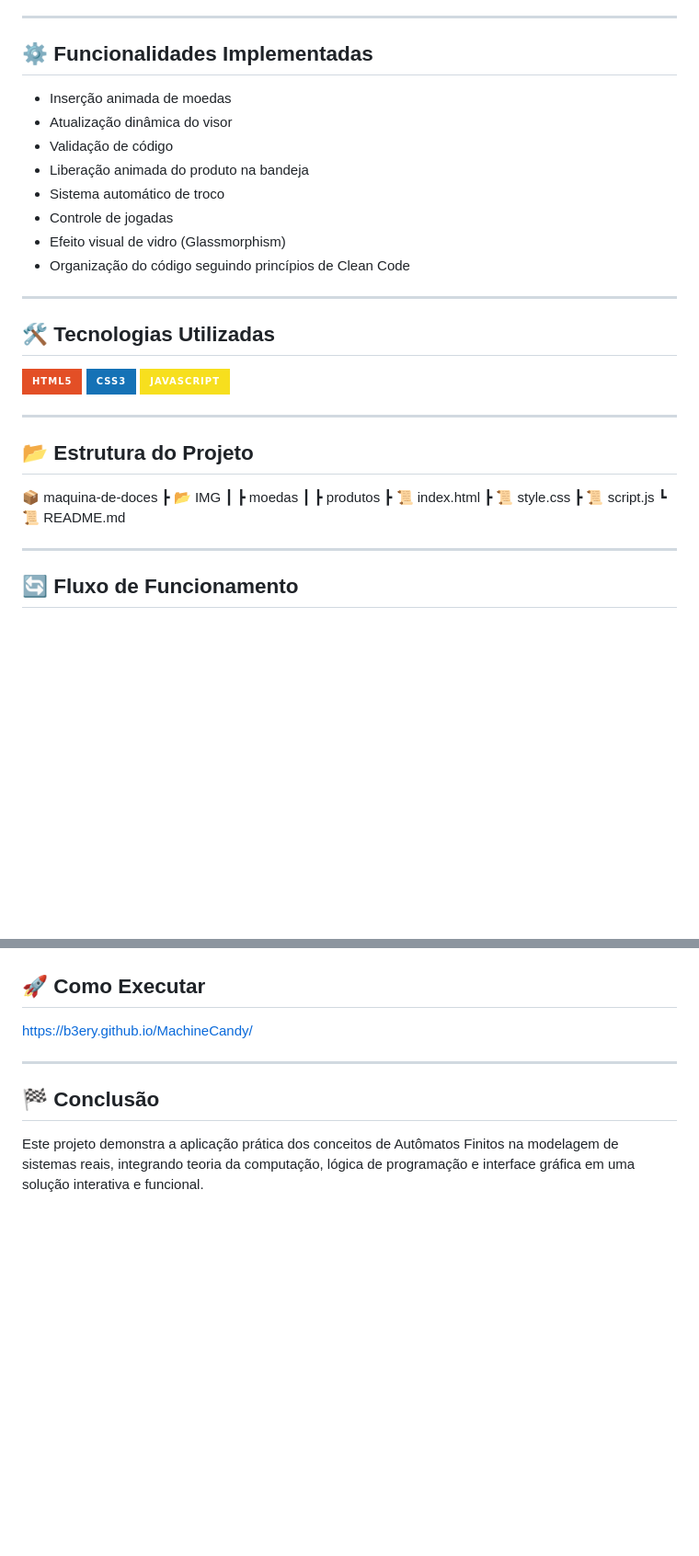
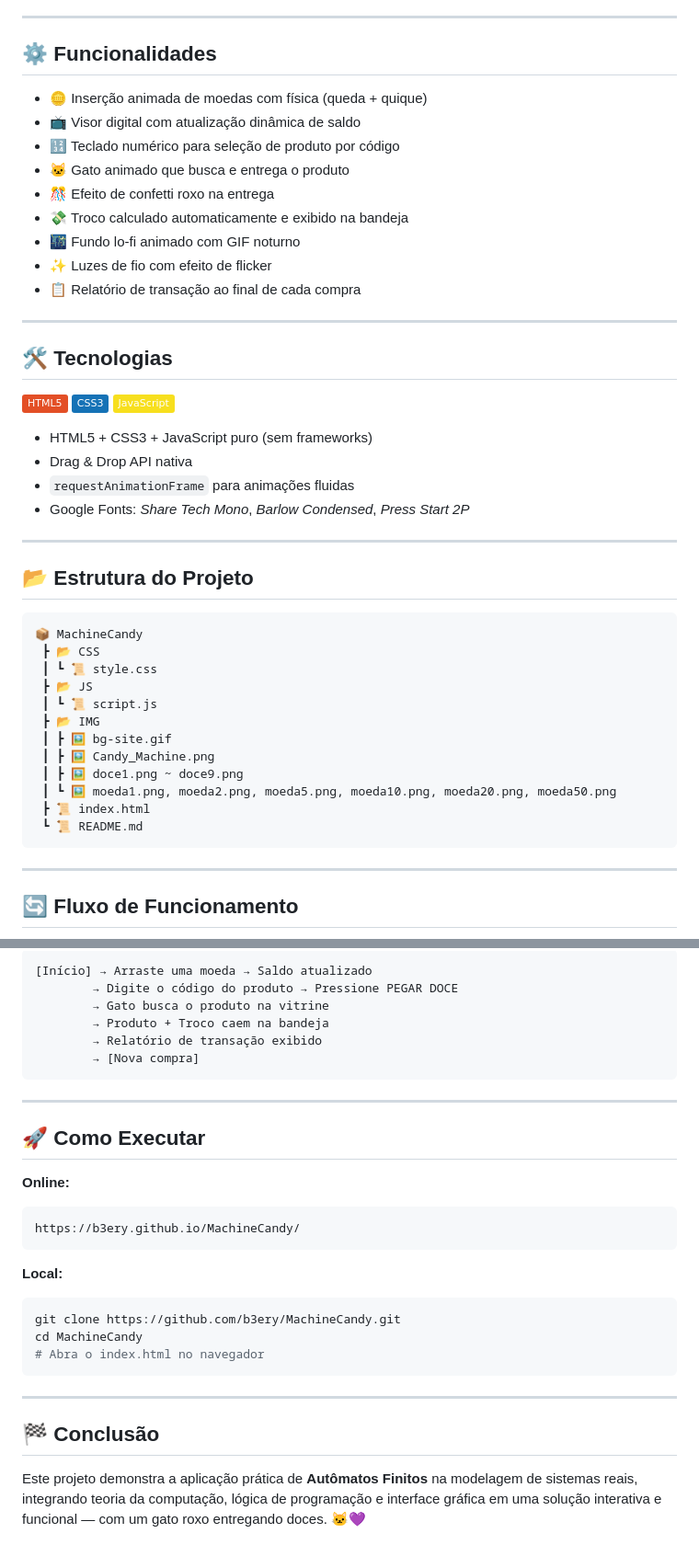
Before and after one commit to b3ery/MachineCandy, a Markdown page: README.md, 2 parts joined by grey strips. Shown at 92% size. GitHub-like rendering; badges without logos; blank space fills up the shorter version.

````diff
--- a/README.md
+++ b/README.md
@@ -68,35 +75,49 @@ Caso o saldo seja superior ao valor do produto, o sistema calcula e devolve o tr
 
 ---
 
-## ⚙️ Funcionalidades Implementadas
+## ⚙️ Funcionalidades
 
-- Inserção animada de moedas
-- Atualização dinâmica do visor
-- Validação de código
-- Liberação animada do produto na bandeja
-- Sistema automático de troco
-- Controle de jogadas
-- Efeito visual de vidro (Glassmorphism)
-- Organização do código seguindo princípios de Clean Code
+- 🪙 Inserção animada de moedas com física (queda + quique)
+- 📺 Visor digital com atualização dinâmica de saldo
+- 🔢 Teclado numérico para seleção de produto por código
+- 🐱 Gato animado que busca e entrega o produto
+- 🎊 Efeito de confetti roxo na entrega
+- 💸 Troco calculado automaticamente e exibido na bandeja
+- 🌃 Fundo lo-fi animado com GIF noturno
+- ✨ Luzes de fio com efeito de flicker
+- 📋 Relatório de transação ao final de cada compra
 
 ---
 
-## 🛠 Tecnologias Utilizadas
+## 🛠 Tecnologias
 
-<p> <img src="https://img.shields.io/badge/HTML5-E34F26?style=for-the-badge&logo=html5&logoColor=white"/> <img src="https://img.shields.io/badge/CSS3-1572B6?style=for-the-badge&logo=css3&logoColor=white"/> <img src="https://img.shields.io/badge/JavaScript-F7DF1E?style=for-the-badge&logo=javascript&logoColor=black"/> </p>
+![HTML5](https://img.shields.io/badge/HTML5-E34F26?style=flat&logo=html5&logoColor=white)
+![CSS3](https://img.shields.io/badge/CSS3-1572B6?style=flat&logo=css3&logoColor=white)
+![JavaScript](https://img.shields.io/badge/JavaScript-F7DF1E?style=flat&logo=javascript&logoColor=black)
+
+- HTML5 + CSS3 + JavaScript puro (sem frameworks)
+- Drag & Drop API nativa
+- `requestAnimationFrame` para animações fluidas
+- Google Fonts: *Share Tech Mono*, *Barlow Condensed*, *Press Start 2P*
 
 ---
 
 ## 📂 Estrutura do Projeto
 
-📦 maquina-de-doces
+```
+📦 MachineCandy
+ ┣ 📂 CSS
+ ┃ ┗ 📜 style.css
+ ┣ 📂 JS
+ ┃ ┗ 📜 script.js
  ┣ 📂 IMG
- ┃ ┣ moedas
- ┃ ┣ produtos
+ ┃ ┣ 🖼 bg-site.gif
+ ┃ ┣ 🖼 Candy_Machine.png
+ ┃ ┣ 🖼 doce1.png ~ doce9.png
+ ┃ ┗ 🖼 moeda1.png, moeda2.png, moeda5.png, moeda10.png, moeda20.png, moeda50.png
  ┣ 📜 index.html
- ┣ 📜 style.css
- ┣ 📜 script.js
  ┗ 📜 README.md
+```
 
 ---
 
@@ -114,11 +126,30 @@ F --> A
 ```
+[Início] → Arraste uma moeda → Saldo atualizado
+        → Digite o código do produto → Pressione PEGAR DOCE
+        → Gato busca o produto na vitrine
+        → Produto + Troco caem na bandeja
+        → Relatório de transação exibido
+        → [Nova compra]
+```
+
+---
 
 ## 🚀 Como Executar
 
+**Online:**
+```
 https://b3ery.github.io/MachineCandy/
+```
+
+**Local:**
+```bash
+git clone https://github.com/b3ery/MachineCandy.git
+cd MachineCandy
+# Abra o index.html no navegador
+```
 
 ---
 
 ## 🏁 Conclusão
 
-Este projeto demonstra a aplicação prática dos conceitos de Autômatos Finitos na modelagem de sistemas reais, integrando teoria da computação, lógica de programação e interface gráfica em uma solução interativa e funcional.
+Este projeto demonstra a aplicação prática de **Autômatos Finitos** na modelagem de sistemas reais, integrando teoria da computação, lógica de programação e interface gráfica em uma solução interativa e funcional — com um gato roxo entregando doces. 🐱💜
````
Also changed, not shown: other parts of README.md (+44 -46 lines).
